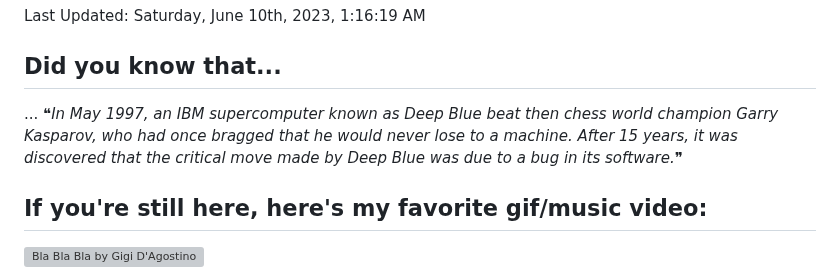
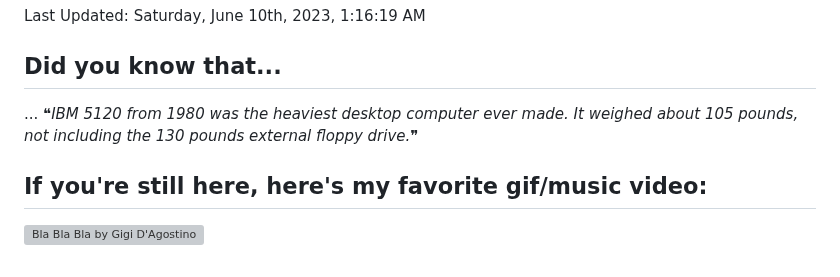
Before and after one commit to bloedboemmel/bloedboemmel, a Markdown page: README.md, the part around the change. Rendered like a GitHub page; grey boxes are pictures that could not be loaded.

Commit message:
🍵 Had some interesting thoughts about life. Coulnd''t wait to update it!

```diff
--- a/README.md
+++ b/README.md
@@ -103,7 +103,7 @@ Last Updated: Saturday, June 10th, 2023, 1:16:19 AM
 
 ## Did you know that...
 ... <!--STARTS_HERE_QUOTE_README-->
-<i>❝In May 1997, an IBM supercomputer known as Deep Blue beat then chess world champion Garry Kasparov, who had once bragged that he would never lose to a machine. After 15 years, it was discovered that the critical move made by Deep Blue was due to a bug in its software.❞</i>
+<i>❝IBM 5120 from 1980 was the heaviest desktop computer ever made. It weighed about 105 pounds, not including the 130 pounds external floppy drive.❞</i>
 <!--ENDS_HERE_QUOTE_README-->
 
 
```
